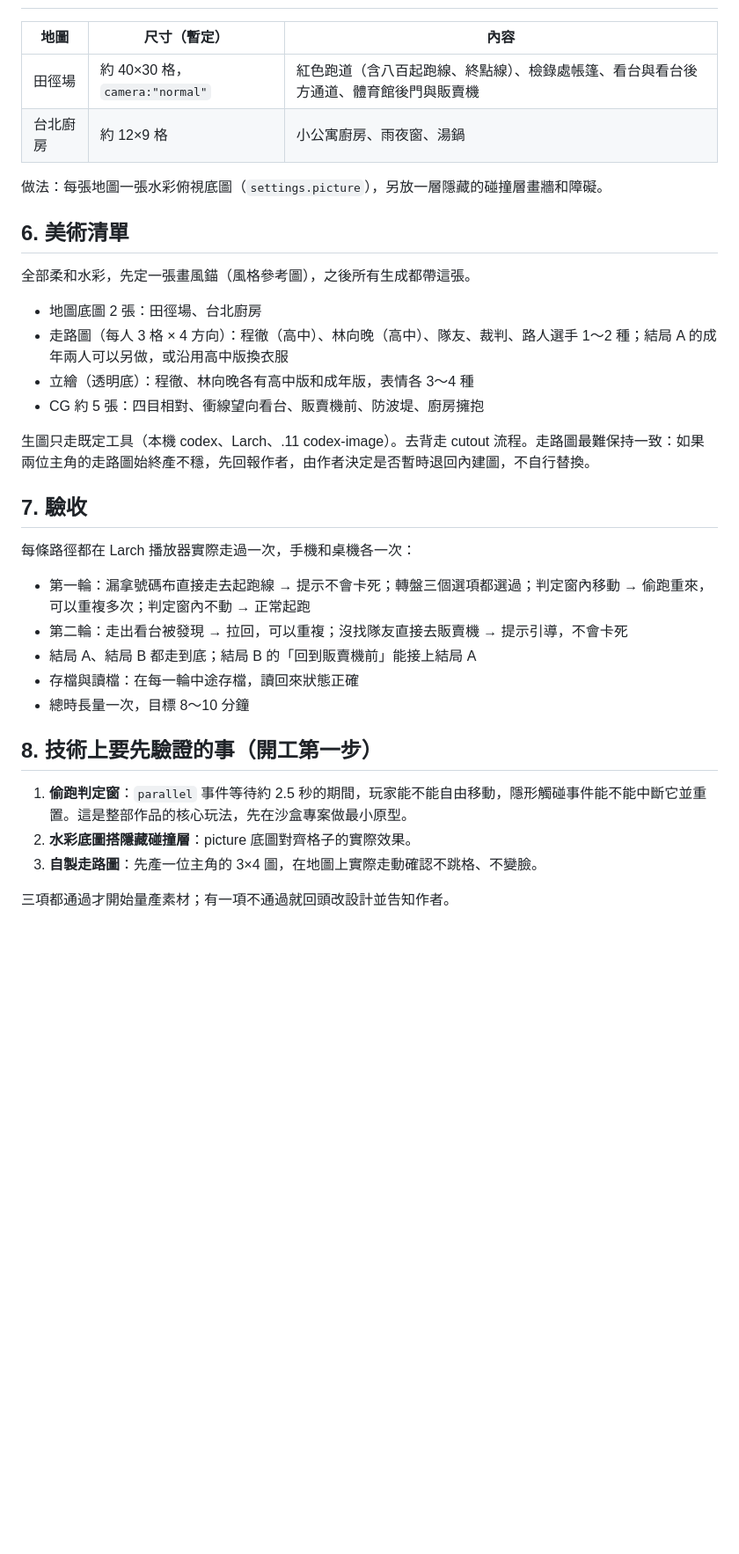
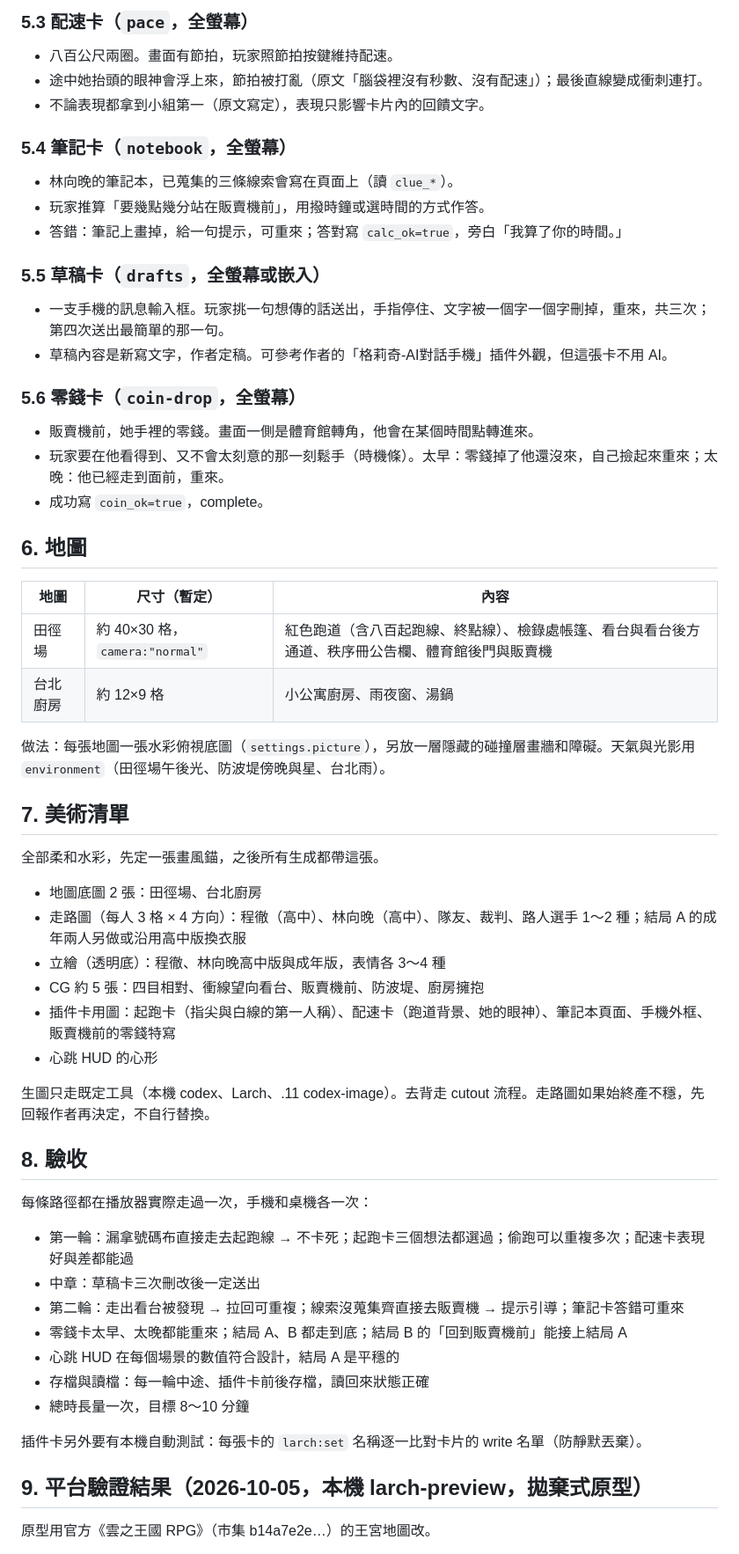
Before and after one commit to yazelin/larch-start-line, a Markdown page: docs/specs/2026-10-05-design.md, the part around one of its changes. Shown at 88% size. Drawn GitHub-style; blank space fills up the shorter version.

```diff
--- a/docs/specs/2026-10-05-design.md
+++ b/docs/specs/2026-10-05-design.md
@@ -84,37 +109,59 @@
+### 5.3 配速卡（`pace`，全螢幕）
+- 八百公尺兩圈。畫面有節拍，玩家照節拍按鍵維持配速。
+- 途中她抬頭的眼神會浮上來，節拍被打亂（原文「腦袋裡沒有秒數、沒有配速」）；最後直線變成衝刺連打。
+- 不論表現都拿到小組第一（原文寫定），表現只影響卡片內的回饋文字。
+
+### 5.4 筆記卡（`notebook`，全螢幕）
+- 林向晚的筆記本，已蒐集的三條線索會寫在頁面上（讀 `clue_*`）。
+- 玩家推算「要幾點幾分站在販賣機前」，用撥時鐘或選時間的方式作答。
+- 答錯：筆記上畫掉，給一句提示，可重來；答對寫 `calc_ok=true`，旁白「我算了你的時間。」
+
+### 5.5 草稿卡（`drafts`，全螢幕或嵌入）
+- 一支手機的訊息輸入框。玩家挑一句想傳的話送出，手指停住、文字被一個字一個字刪掉，重來，共三次；第四次送出最簡單的那一句。
+- 草稿內容是新寫文字，作者定稿。可參考作者的「格莉奇-AI對話手機」插件外觀，但這張卡不用 AI。
+
+### 5.6 零錢卡（`coin-drop`，全螢幕）
+- 販賣機前，她手裡的零錢。畫面一側是體育館轉角，他會在某個時間點轉進來。
+- 玩家要在他看得到、又不會太刻意的那一刻鬆手（時機條）。太早：零錢掉了他還沒來，自己撿起來重來；太晚：他已經走到面前，重來。
+- 成功寫 `coin_ok=true`，complete。
+
+## 6. 地圖
 
 | 地圖 | 尺寸（暫定） | 內容 |
 |---|---|---|
-| 田徑場 | 約 40×30 格，`camera:"normal"` | 紅色跑道（含八百起跑線、終點線）、檢錄處帳篷、看台與看台後方通道、體育館後門與販賣機 |
+| 田徑場 | 約 40×30 格，`camera:"normal"` | 紅色跑道（含八百起跑線、終點線）、檢錄處帳篷、看台與看台後方通道、秩序冊公告欄、體育館後門與販賣機 |
 | 台北廚房 | 約 12×9 格 | 小公寓廚房、雨夜窗、湯鍋 |
 
-做法：每張地圖一張水彩俯視底圖（`settings.picture`），另放一層隱藏的碰撞層畫牆和障礙。
+做法：每張地圖一張水彩俯視底圖（`settings.picture`），另放一層隱藏的碰撞層畫牆和障礙。天氣與光影用 `environment`（田徑場午後光、防波堤傍晚與星、台北雨）。
 
-## 6. 美術清單
+## 7. 美術清單
 
-全部柔和水彩，先定一張畫風錨（風格參考圖），之後所有生成都帶這張。
+全部柔和水彩，先定一張畫風錨，之後所有生成都帶這張。
 
 - 地圖底圖 2 張：田徑場、台北廚房
-- 走路圖（每人 3 格 × 4 方向）：程徹（高中）、林向晚（高中）、隊友、裁判、路人選手 1～2 種；結局 A 的成年兩人可以另做，或沿用高中版換衣服
-- 立繪（透明底）：程徹、林向晚各有高中版和成年版，表情各 3～4 種
+- 走路圖（每人 3 格 × 4 方向）：程徹（高中）、林向晚（高中）、隊友、裁判、路人選手 1～2 種；結局 A 的成年兩人另做或沿用高中版換衣服
+- 立繪（透明底）：程徹、林向晚高中版與成年版，表情各 3～4 種
 - CG 約 5 張：四目相對、衝線望向看台、販賣機前、防波堤、廚房擁抱
+- 插件卡用圖：起跑卡（指尖與白線的第一人稱）、配速卡（跑道背景、她的眼神）、筆記本頁面、手機外框、販賣機前的零錢特寫
+- 心跳 HUD 的心形
 
-生圖只走既定工具（本機 codex、Larch、.11 codex-image）。去背走 cutout 流程。走路圖最難保持一致：如果兩位主角的走路圖始終產不穩，先回報作者，由作者決定是否暫時退回內建圖，不自行替換。
+生圖只走既定工具（本機 codex、Larch、.11 codex-image）。去背走 cutout 流程。走路圖如果始終產不穩，先回報作者再決定，不自行替換。
 
-## 7. 驗收
+## 8. 驗收
 
-每條路徑都在 Larch 播放器實際走過一次，手機和桌機各一次：
+每條路徑都在播放器實際走過一次，手機和桌機各一次：
 
-- 第一輪：漏拿號碼布直接走去起跑線 → 提示不會卡死；轉盤三個選項都選過；判定窗內移動 → 偷跑重來，可以重複多次；判定窗內不動 → 正常起跑
-- 第二輪：走出看台被發現 → 拉回，可以重複；沒找隊友直接去販賣機 → 提示引導，不會卡死
-- 結局 A、結局 B 都走到底；結局 B 的「回到販賣機前」能接上結局 A
-- 存檔與讀檔：在每一輪中途存檔，讀回來狀態正確
+- 第一輪：漏拿號碼布直接走去起跑線 → 不卡死；起跑卡三個想法都選過；偷跑可以重複多次；配速卡表現好與差都能過
+- 中章：草稿卡三次刪改後一定送出
+- 第二輪：走出看台被發現 → 拉回可重複；線索沒蒐集齊直接去販賣機 → 提示引導；筆記卡答錯可重來
+- 零錢卡太早、太晚都能重來；結局 A、B 都走到底；結局 B 的「回到販賣機前」能接上結局 A
+- 心跳 HUD 在每個場景的數值符合設計，結局 A 是平穩的
+- 存檔與讀檔：每一輪中途、插件卡前後存檔，讀回來狀態正確
 - 總時長量一次，目標 8～10 分鐘
 
-## 8. 技術上要先驗證的事（開工第一步）
+插件卡另外要有本機自動測試：每張卡的 `larch:set` 名稱逐一比對卡片的 write 名單（防靜默丟棄）。
 
-1. **偷跑判定窗**：`parallel` 事件等待約 2.5 秒的期間，玩家能不能自由移動，隱形觸碰事件能不能中斷它並重置。這是整部作品的核心玩法，先在沙盒專案做最小原型。
-2. **水彩底圖搭隱藏碰撞層**：picture 底圖對齊格子的實際效果。
-3. **自製走路圖**：先產一位主角的 3×4 圖，在地圖上實際走動確認不跳格、不變臉。
+## 9. 平台驗證結果（2026-10-05，本機 larch-preview，拋棄式原型）
 
-三項都通過才開始量產素材；有一項不通過就回頭改設計並告知作者。
+原型用官方《雲之王國 RPG》（市集 b14a7e2e…）的王宮地圖改。
 
```
Also changed, not shown: other parts of docs/specs/2026-10-05-design.md (+67 -39 lines).
